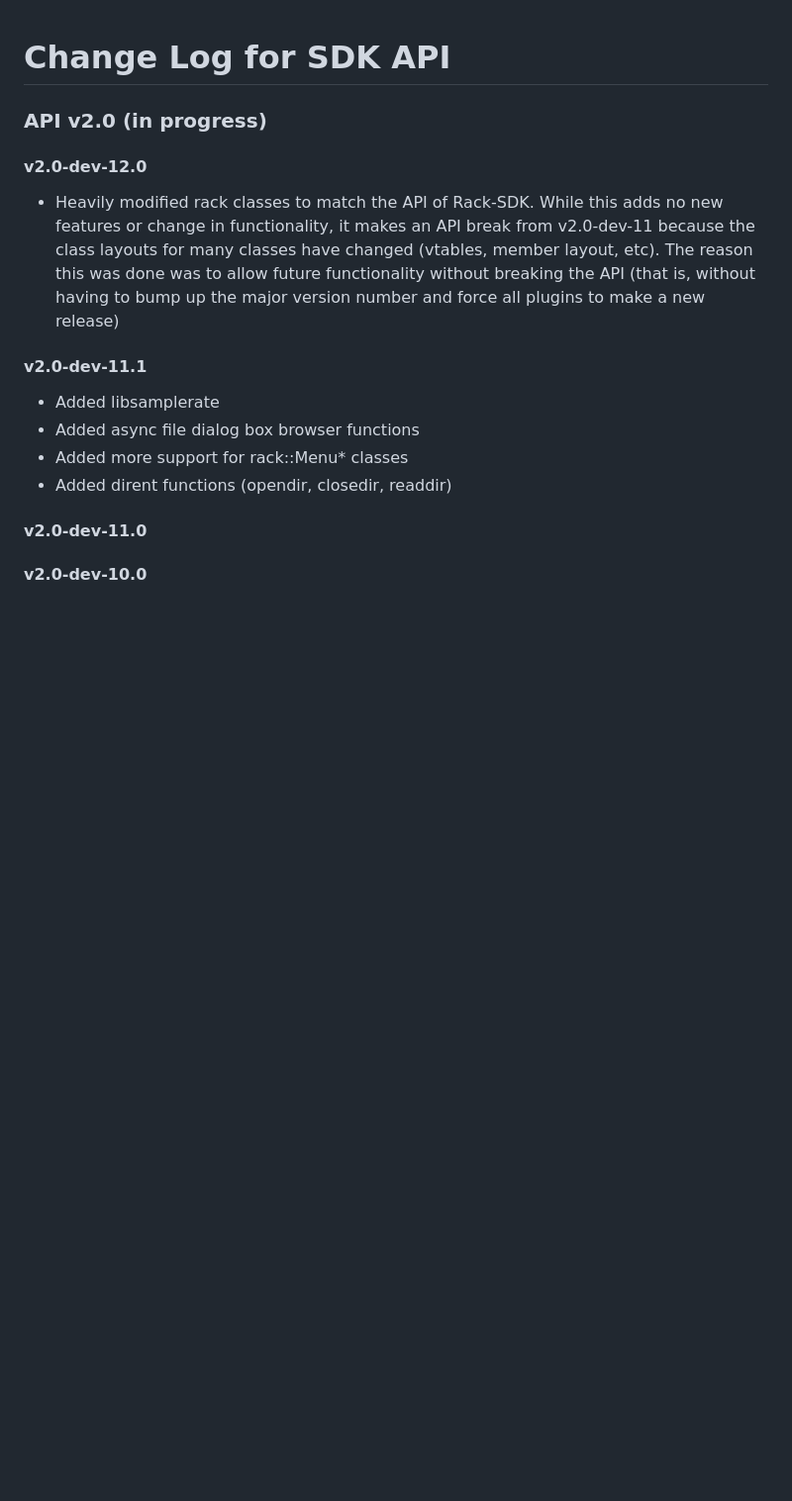
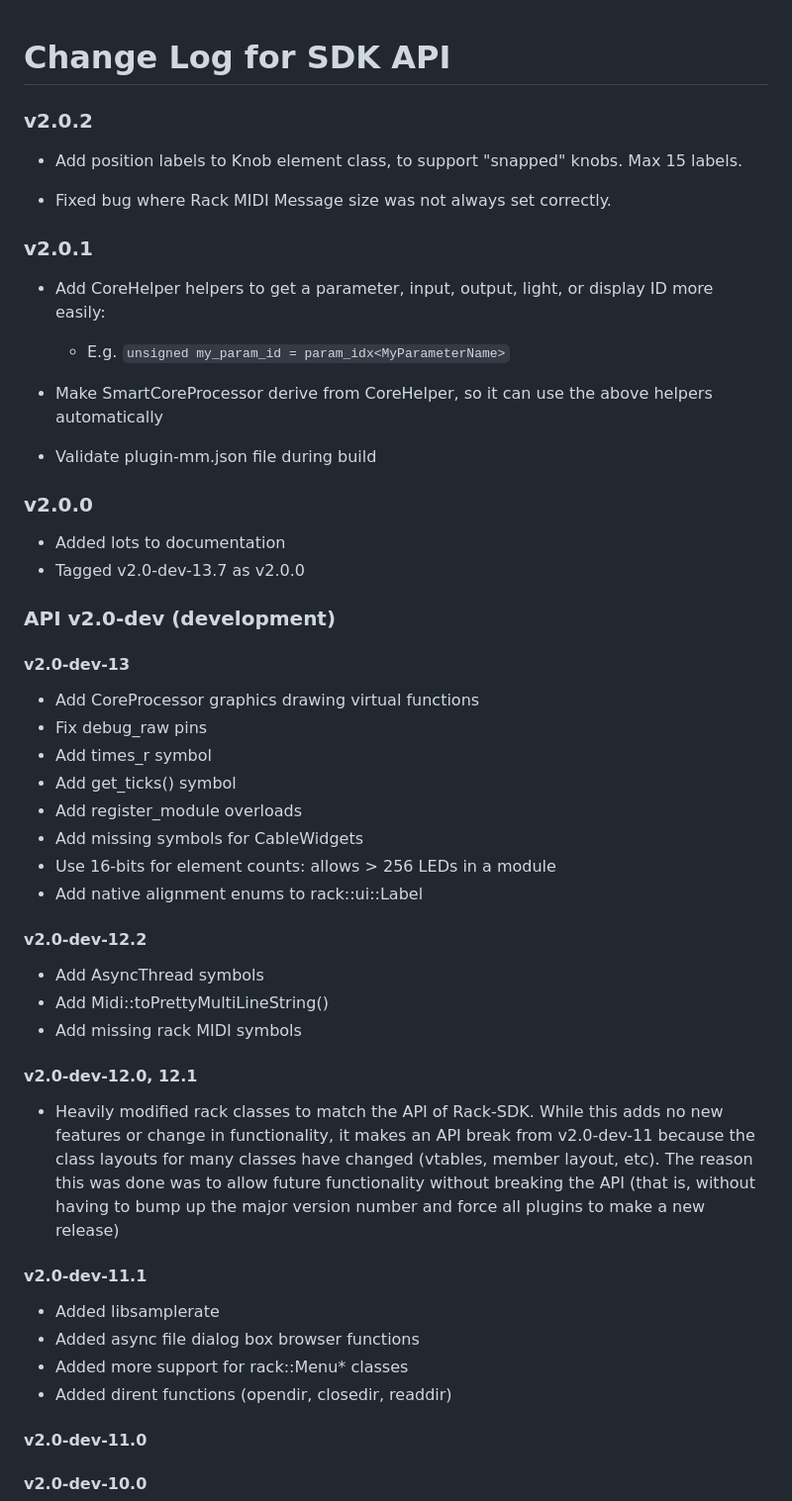
Before and after one commit to 4ms/metamodule-plugin-sdk, a Markdown page: CHANGELOG.md, the part around the change. Shown at 99% size. GitHub-like rendering; blank space fills up the shorter version.

Commit message:
Update CHANGELOG (to v2.0.2)

```diff
--- a/CHANGELOG.md
+++ b/CHANGELOG.md
@@ -1,8 +1,48 @@
 # Change Log for SDK API
 
-### API v2.0 (in progress)
 
-#### v2.0-dev-12.0
+### v2.0.2
+
+- Add position labels to Knob element class, to support "snapped" knobs. Max 15 labels.
+
+- Fixed bug where Rack MIDI Message size was not always set correctly.
+
+### v2.0.1
+
+- Add CoreHelper helpers to get a parameter, input, output, light, or display ID more easily:
+   - E.g. `unsigned my_param_id = param_idx<MyParameterName>`
+
+- Make SmartCoreProcessor derive from CoreHelper, so it can use the above helpers automatically
+
+- Validate plugin-mm.json file during build
+
+
+### v2.0.0
+
+- Added lots to documentation
+- Tagged v2.0-dev-13.7 as v2.0.0
+
+### API v2.0-dev (development)
+
+#### v2.0-dev-13
+
+- Add CoreProcessor graphics drawing virtual functions
+- Fix debug_raw pins
+- Add times_r symbol
+- Add get_ticks() symbol
+- Add register_module overloads
+- Add missing symbols for CableWidgets
+- Use 16-bits for element counts: allows > 256 LEDs in a module
+- Add native alignment enums to rack::ui::Label
+
+
+#### v2.0-dev-12.2
+
+- Add AsyncThread symbols
+- Add Midi::toPrettyMultiLineString()
+- Add missing rack MIDI symbols
+
+#### v2.0-dev-12.0, 12.1
 
 - Heavily modified rack classes to match the API of Rack-SDK. While this adds
   no new features or change in functionality, it makes an API break from v2.0-dev-11
```
